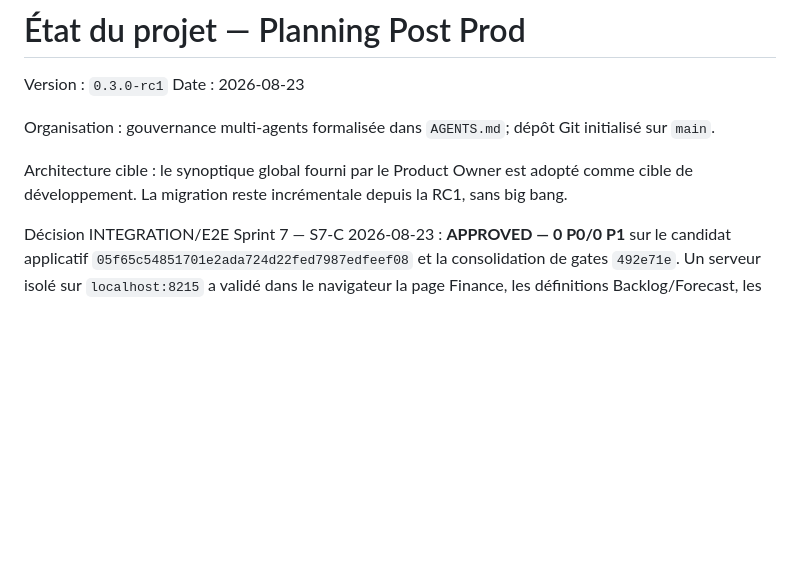
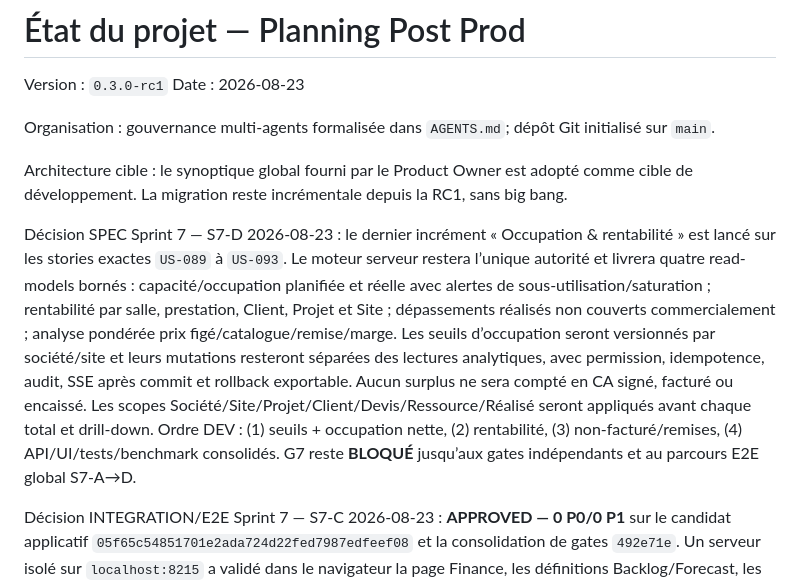
Before and after one commit to fcarvalho-ai/planify, a Markdown page: docs/project-status.md, the part around the change. Rendered like a GitHub page; blank space fills up the shorter version.

Commit message:
docs(spec): launch sprint 7 occupancy

```diff
--- a/docs/project-status.md
+++ b/docs/project-status.md
@@ -6,6 +6,8 @@ Date : 2026-08-23
 Organisation : gouvernance multi-agents formalisée dans `AGENTS.md`; dépôt Git initialisé sur `main`.
 
 Architecture cible : le synoptique global fourni par le Product Owner est adopté comme cible de développement. La migration reste incrémentale depuis la RC1, sans big bang.
+
+Décision SPEC Sprint 7 — S7-D 2026-08-23 : le dernier incrément « Occupation & rentabilité » est lancé sur les stories exactes `US-089` à `US-093`. Le moteur serveur restera l’unique autorité et livrera quatre read-models bornés : capacité/occupation planifiée et réelle avec alertes de sous-utilisation/saturation ; rentabilité par salle, prestation, Client, Projet et Site ; dépassements réalisés non couverts commercialement ; analyse pondérée prix figé/catalogue/remise/marge. Les seuils d’occupation seront versionnés par société/site et leurs mutations resteront séparées des lectures analytiques, avec permission, idempotence, audit, SSE après commit et rollback exportable. Aucun surplus ne sera compté en CA signé, facturé ou encaissé. Les scopes Société/Site/Projet/Client/Devis/Ressource/Réalisé seront appliqués avant chaque total et drill-down. Ordre DEV : (1) seuils + occupation nette, (2) rentabilité, (3) non-facturé/remises, (4) API/UI/tests/benchmark consolidés. G7 reste **BLOQUÉ** jusqu’aux gates indépendants et au parcours E2E global S7-A→D.
 
 Décision INTEGRATION/E2E Sprint 7 — S7-C 2026-08-23 : **APPROVED — 0 P0/0 P1** sur le candidat applicatif `05f65c54851701e2ada724d22fed7987edfeef08` et la consolidation de gates `492e71e`. Un serveur isolé sur `localhost:8215` a validé dans le navigateur la page Finance, les définitions Backlog/Forecast, les fenêtres 30/60/90, l’état vide explicite, le rechargement avec reconnexion et le refus complet du rôle lecteur sans `finance.read`, sans erreur console ni donnée utilisateur. Les cas chiffrés non nuls sont couverts sur le même candidat par les tests indépendants (`asOf`, centimes, Devis/version/ligne, complément accepté, périodes revenue-chain) et la suite 303/303. Limite P2 : le seed navigateur ne contenait aucun Devis accepté ; le drill-down non nul sera repris dans la recette globale G7. **S7-C est intégré et validé E2E** ; l’étape suivante est S7-D « occupation & rentabilité », dernier incrément avant G7.
 
```
